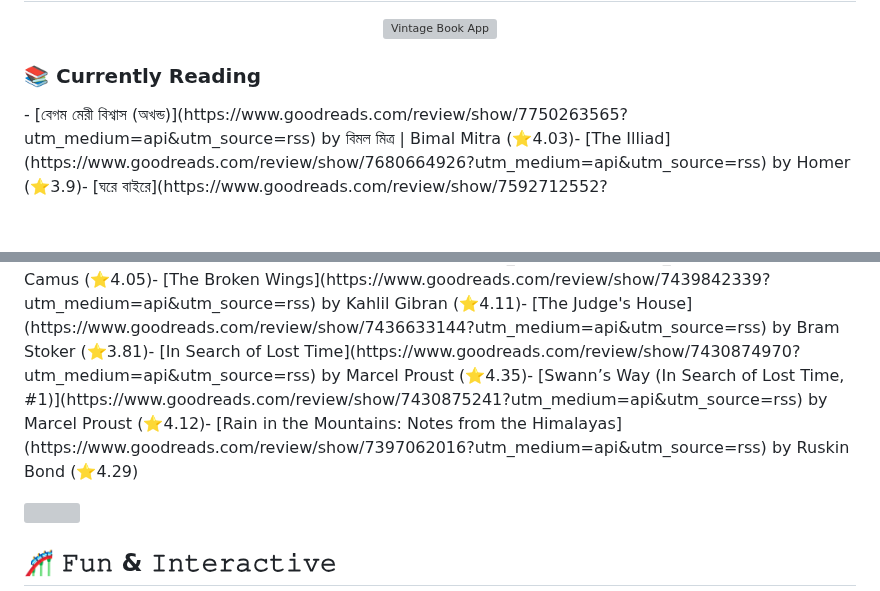
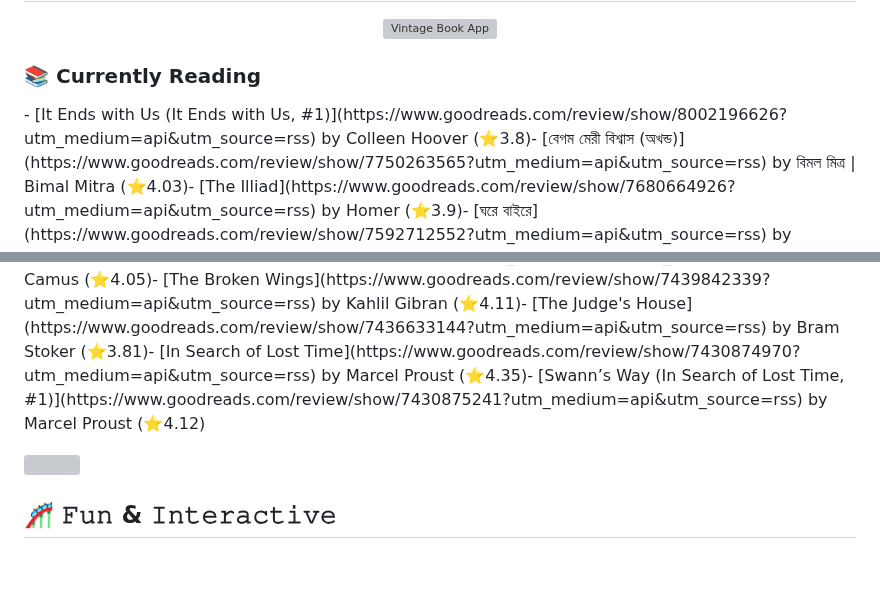
Before and after one commit to NotNahid/NotNahid, a Markdown page: README.md, 2 parts joined by grey strips. GitHub-like rendering; blank space fills up the shorter version; grey boxes are pictures that could not be loaded.

Commit message:
Synced and updated with user's goodreads book lists

```diff
--- a/README.md
+++ b/README.md
@@ -87,6 +87,7 @@ I'm a self-taught developer with a passion for front-end development and creatin
 ### 📚 Currently Reading
 <table>
 <!-- GOODREADS-LIST:START -->
+- [It Ends with Us (It Ends with Us, #1)](https://www.goodreads.com/review/show/8002196626?utm_medium=api&utm_source=rss) by Colleen Hoover (⭐️3.8)
 - [বেগম মেরী বিশ্বাস (অখন্ড)](https://www.goodreads.com/review/show/7750263565?utm_medium=api&utm_source=rss) by বিমল মিত্র | Bimal Mitra (⭐️4.03)
 - [The Illiad](https://www.goodreads.com/review/show/7680664926?utm_medium=api&utm_source=rss) by Homer (⭐️3.9)
 - [ঘরে বাইরে](https://www.goodreads.com/review/show/7592712552?utm_medium=api&utm_source=rss) by Rabindranath Tagore (⭐️3.91)
@@ -96,7 +97,6 @@ I'm a self-taught developer with a passion for front-end development and creatin
 - [The Judge&apos;s House](https://www.goodreads.com/review/show/7436633144?utm_medium=api&utm_source=rss) by Bram Stoker (⭐️3.81)
 - [In Search of Lost Time](https://www.goodreads.com/review/show/7430874970?utm_medium=api&utm_source=rss) by Marcel Proust (⭐️4.35)
 - [Swann’s Way (In Search of Lost Time, #1)](https://www.goodreads.com/review/show/7430875241?utm_medium=api&utm_source=rss) by Marcel Proust (⭐️4.12)
-- [Rain in the Mountains: Notes from the Himalayas](https://www.goodreads.com/review/show/7397062016?utm_medium=api&utm_source=rss) by Ruskin Bond (⭐️4.29)
 <!-- GOODREADS-LIST:END -->
 </table>
 
```
